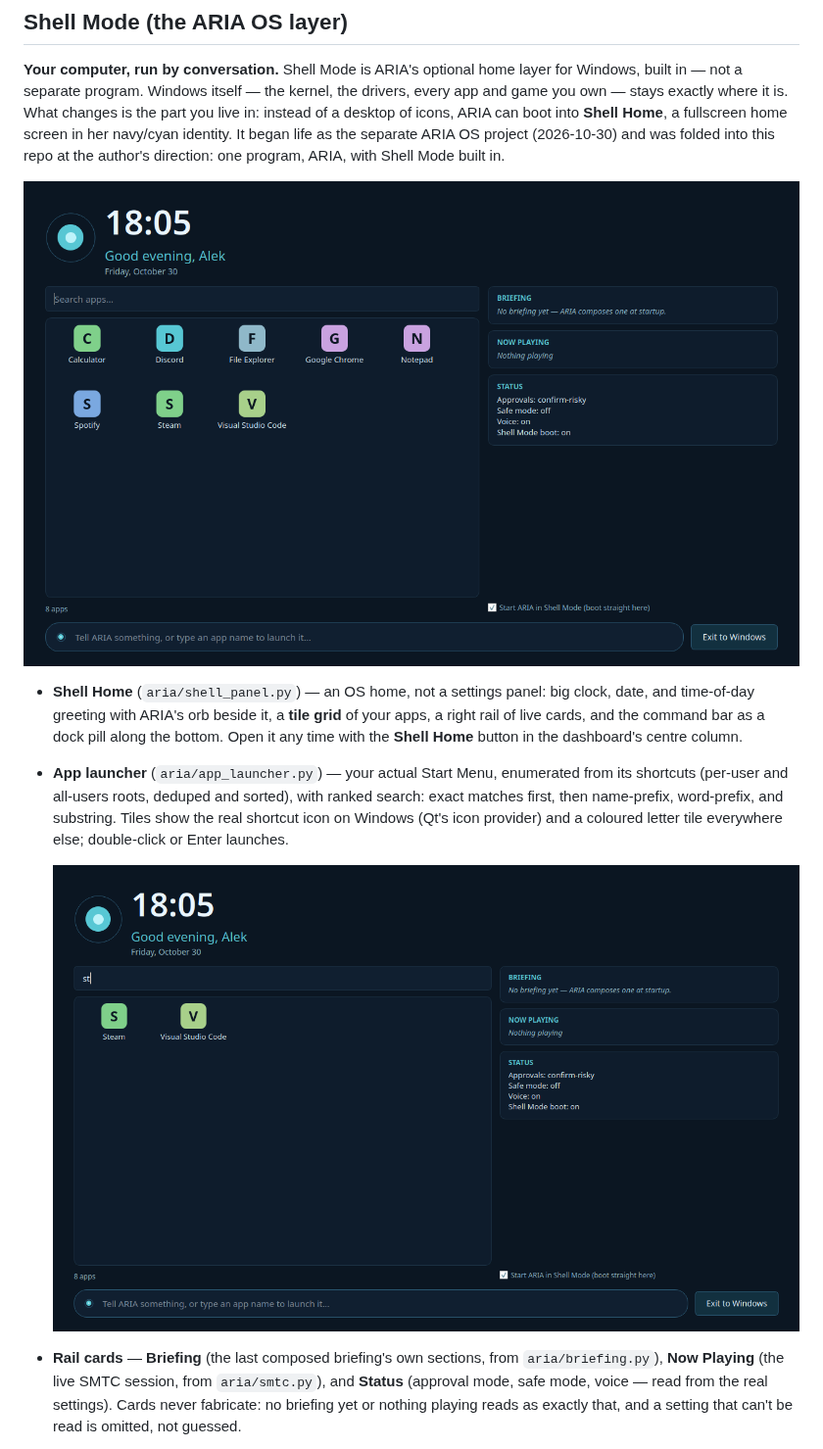
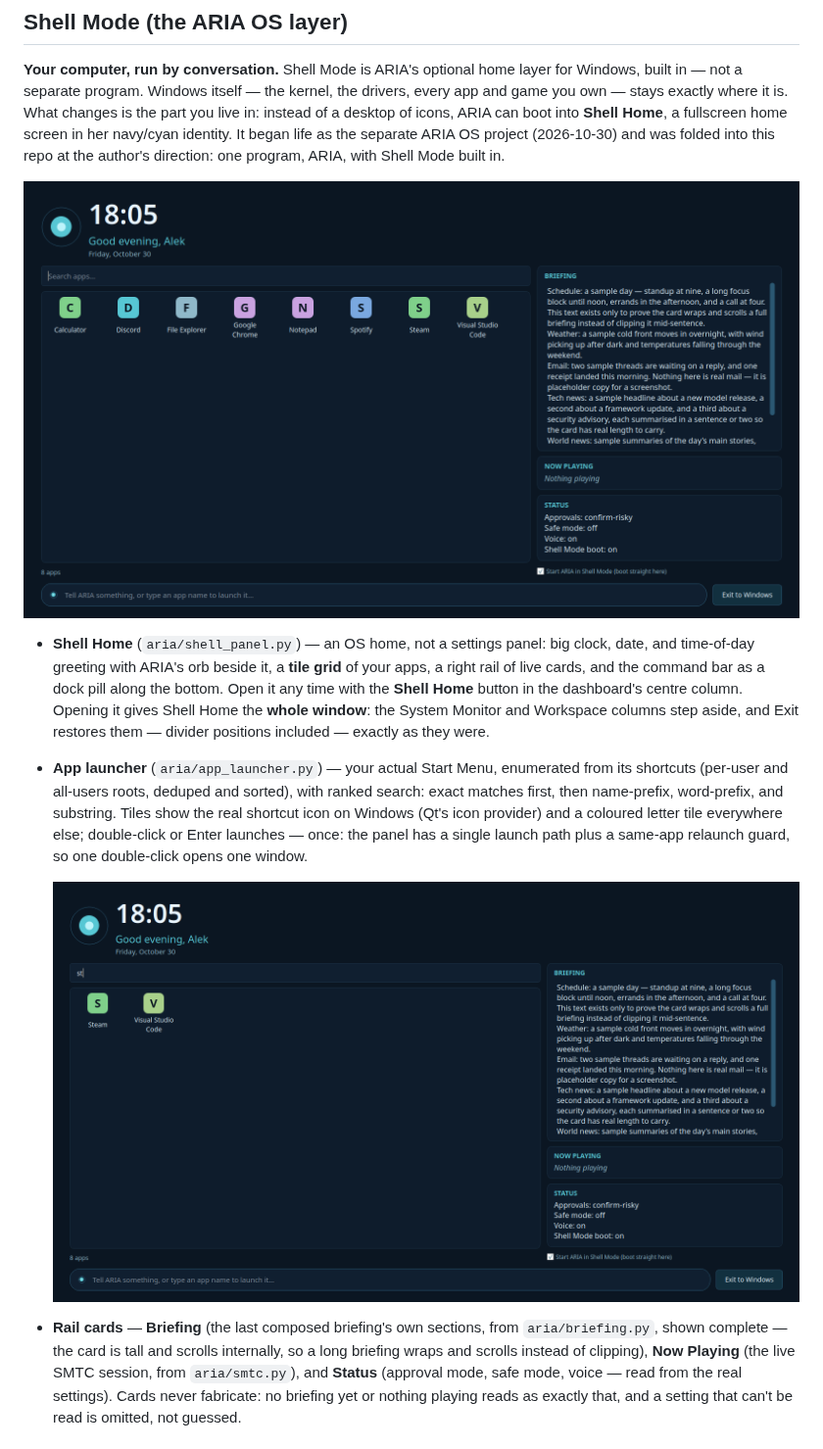
Before and after one commit to ABerger94/ARIA-Agent, a Markdown page: README.md, the part around the change. Shown at 98% size. Drawn GitHub-style; pictures changed too: docs/images/shell-home.png, docs/images/shell-search.png.

```diff
--- a/README.md
+++ b/README.md
@@ -244,18 +244,24 @@ author's direction: one program, ARIA, with Shell Mode built in.
   ARIA's orb beside it, a **tile grid** of your apps, a right rail
   of live cards, and the command bar as a dock pill along the
   bottom. Open it any time with the **Shell Home** button in the
-  dashboard's centre column.
+  dashboard's centre column. Opening it gives Shell Home the
+  **whole window**: the System Monitor and Workspace columns
+  step aside, and Exit restores them — divider positions
+  included — exactly as they were.
 - **App launcher** (`aria/app_launcher.py`) — your actual Start
   Menu, enumerated from its shortcuts (per-user and all-users roots,
   deduped and sorted), with ranked search: exact matches first,
   then name-prefix, word-prefix, and substring. Tiles show the
   real shortcut icon on Windows (Qt's icon provider) and a
   coloured letter tile everywhere else; double-click or Enter
-  launches.
+  launches — once: the panel has a single launch path plus a
+  same-app relaunch guard, so one double-click opens one window.
 
   ![Shell Home app search](docs/images/shell-search.png)
 - **Rail cards** — **Briefing** (the last composed briefing's own
-  sections, from `aria/briefing.py`), **Now Playing** (the live
+  sections, from `aria/briefing.py`, shown complete — the card is
+  tall and scrolls internally, so a long briefing wraps and
+  scrolls instead of clipping), **Now Playing** (the live
   SMTC session, from `aria/smtc.py`), and **Status** (approval
   mode, safe mode, voice — read from the real settings). Cards
   never fabricate: no briefing yet or nothing playing reads as
```
Also changed, not shown: docs/images/shell-command.png, 6 other files.
